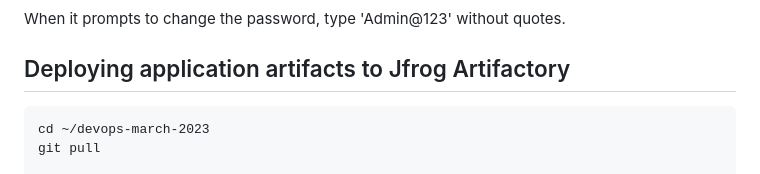
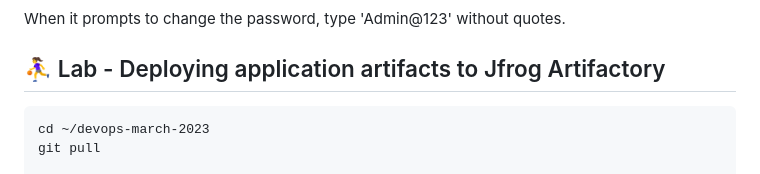
Before and after one commit to GouthamPranay/devops-march-2023, a Markdown page: Day1/README.md, the part around the change. GitHub-like rendering.

````diff
--- a/Day1/README.md
+++ b/Day1/README.md
@@ -677,7 +677,7 @@ Expected output
 
 When it prompts to change the password, type 'Admin@123' without quotes.
 
-## Deploying application artifacts to Jfrog Artifactory
+## ⛹️‍♀️ Lab - Deploying application artifacts to Jfrog Artifactory
 ```
 cd ~/devops-march-2023
 git pull
````
